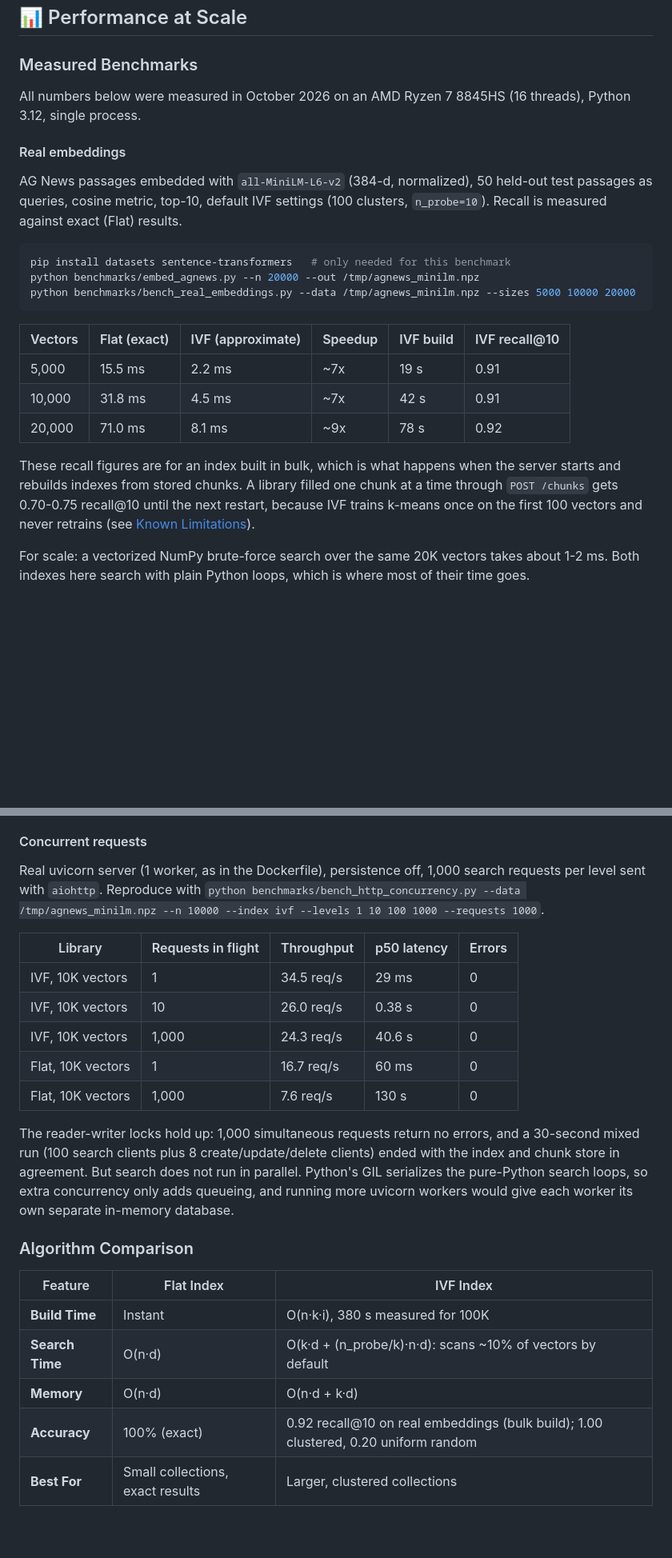
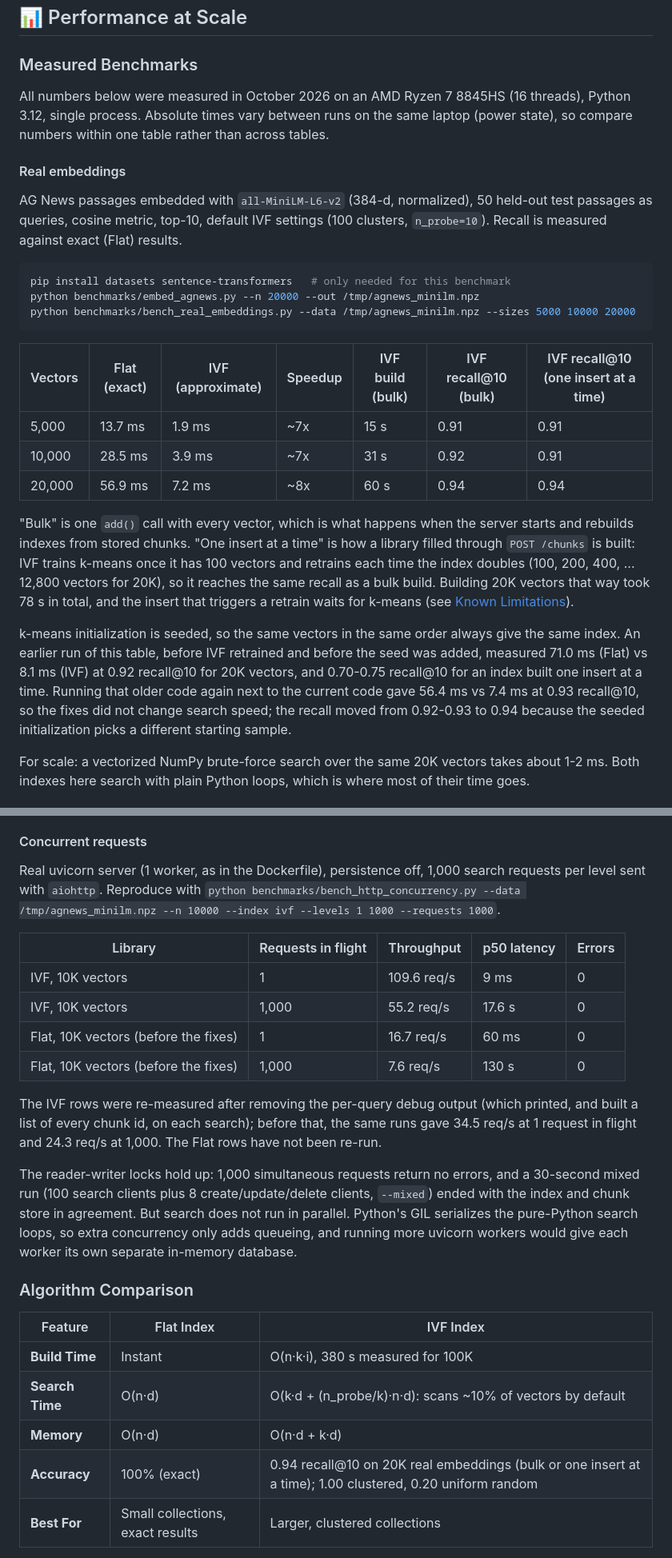
Before and after one commit to AceAtDev/VecterDB-Q, a Markdown page: README.md, 2 parts joined by grey strips. Shown at 80% size. Rendered like a GitHub page; blank space fills up the shorter version.

````diff
--- a/README.md
+++ b/README.md
@@ -184,7 +184,7 @@ VectorDB-Q is a **semantic search engine** that understands meaning, not just ke
 
 ### Measured Benchmarks
 
-All numbers below were measured in October 2026 on an AMD Ryzen 7 8845HS (16 threads), Python 3.12, single process.
+All numbers below were measured in October 2026 on an AMD Ryzen 7 8845HS (16 threads), Python 3.12, single process. Absolute times vary between runs on the same laptop (power state), so compare numbers within one table rather than across tables.
 
 #### Real embeddings
 
@@ -196,13 +196,15 @@ python benchmarks/embed_agnews.py --n 20000 --out /tmp/agnews_minilm.npz
 python benchmarks/bench_real_embeddings.py --data /tmp/agnews_minilm.npz --sizes 5000 10000 20000
 ```
 
-| Vectors | Flat (exact) | IVF (approximate) | Speedup | IVF build | IVF recall@10 |
-|---------|--------------|-------------------|---------|-----------|---------------|
-| 5,000 | 15.5 ms | 2.2 ms | ~7x | 19 s | 0.91 |
-| 10,000 | 31.8 ms | 4.5 ms | ~7x | 42 s | 0.91 |
-| 20,000 | 71.0 ms | 8.1 ms | ~9x | 78 s | 0.92 |
+| Vectors | Flat (exact) | IVF (approximate) | Speedup | IVF build (bulk) | IVF recall@10 (bulk) | IVF recall@10 (one insert at a time) |
+|---------|--------------|-------------------|---------|------------------|----------------------|--------------------------------------|
+| 5,000 | 13.7 ms | 1.9 ms | ~7x | 15 s | 0.91 | 0.91 |
+| 10,000 | 28.5 ms | 3.9 ms | ~7x | 31 s | 0.92 | 0.91 |
+| 20,000 | 56.9 ms | 7.2 ms | ~8x | 60 s | 0.94 | 0.94 |
 
-These recall figures are for an index built in bulk, which is what happens when the server starts and rebuilds indexes from stored chunks. A library filled one chunk at a time through `POST /chunks` gets 0.70-0.75 recall@10 until the next restart, because IVF trains k-means once on the first 100 vectors and never retrains (see [Known Limitations](#-known-limitations)).
+"Bulk" is one `add()` call with every vector, which is what happens when the server starts and rebuilds indexes from stored chunks. "One insert at a time" is how a library filled through `POST /chunks` is built: IVF trains k-means once it has 100 vectors and retrains each time the index doubles (100, 200, 400, ... 12,800 vectors for 20K), so it reaches the same recall as a bulk build. Building 20K vectors that way took 78 s in total, and the insert that triggers a retrain waits for k-means (see [Known Limitations](#-known-limitations)).
+
+k-means initialization is seeded, so the same vectors in the same order always give the same index. An earlier run of this table, before IVF retrained and before the seed was added, measured 71.0 ms (Flat) vs 8.1 ms (IVF) at 0.92 recall@10 for 20K vectors, and 0.70-0.75 recall@10 for an index built one insert at a time. Running that older code again next to the current code gave 56.4 ms vs 7.4 ms at 0.93 recall@10, so the fixes did not change search speed; the recall moved from 0.92-0.93 to 0.94 because the seeded initialization picks a different starting sample.
 
 For scale: a vectorized NumPy brute-force search over the same 20K vectors takes about 1-2 ms. Both indexes here search with plain Python loops, which is where most of their time goes.
 
@@ -222,17 +224,18 @@ Speed and recall trade off with the data: on uniform random vectors (worst case
 
 #### Concurrent requests
 
-Real uvicorn server (1 worker, as in the Dockerfile), persistence off, 1,000 search requests per level sent with `aiohttp`. Reproduce with `python benchmarks/bench_http_concurrency.py --data /tmp/agnews_minilm.npz --n 10000 --index ivf --levels 1 10 100 1000 --requests 1000`.
+Real uvicorn server (1 worker, as in the Dockerfile), persistence off, 1,000 search requests per level sent with `aiohttp`. Reproduce with `python benchmarks/bench_http_concurrency.py --data /tmp/agnews_minilm.npz --n 10000 --index ivf --levels 1 1000 --requests 1000`.
 
 | Library | Requests in flight | Throughput | p50 latency | Errors |
 |---------|--------------------|------------|-------------|--------|
-| IVF, 10K vectors | 1 | 34.5 req/s | 29 ms | 0 |
-| IVF, 10K vectors | 10 | 26.0 req/s | 0.38 s | 0 |
-| IVF, 10K vectors | 1,000 | 24.3 req/s | 40.6 s | 0 |
-| Flat, 10K vectors | 1 | 16.7 req/s | 60 ms | 0 |
-| Flat, 10K vectors | 1,000 | 7.6 req/s | 130 s | 0 |
+| IVF, 10K vectors | 1 | 109.6 req/s | 9 ms | 0 |
+| IVF, 10K vectors | 1,000 | 55.2 req/s | 17.6 s | 0 |
+| Flat, 10K vectors (before the fixes) | 1 | 16.7 req/s | 60 ms | 0 |
+| Flat, 10K vectors (before the fixes) | 1,000 | 7.6 req/s | 130 s | 0 |
 
-The reader-writer locks hold up: 1,000 simultaneous requests return no errors, and a 30-second mixed run (100 search clients plus 8 create/update/delete clients) ended with the index and chunk store in agreement. But search does not run in parallel. Python's GIL serializes the pure-Python search loops, so extra concurrency only adds queueing, and running more uvicorn workers would give each worker its own separate in-memory database.
+The IVF rows were re-measured after removing the per-query debug output (which printed, and built a list of every chunk id, on each search); before that, the same runs gave 34.5 req/s at 1 request in flight and 24.3 req/s at 1,000. The Flat rows have not been re-run.
+
+The reader-writer locks hold up: 1,000 simultaneous requests return no errors, and a 30-second mixed run (100 search clients plus 8 create/update/delete clients, `--mixed`) ended with the index and chunk store in agreement. But search does not run in parallel. Python's GIL serializes the pure-Python search loops, so extra concurrency only adds queueing, and running more uvicorn workers would give each worker its own separate in-memory database.
 
 ### Algorithm Comparison
 
@@ -241,7 +244,7 @@ The reader-writer locks hold up: 1,000 simultaneous requests return no errors, a
 | **Build Time** | Instant | O(n·k·i), 380 s measured for 100K |
 | **Search Time** | O(n·d) | O(k·d + (n_probe/k)·n·d): scans ~10% of vectors by default |
 | **Memory** | O(n·d) | O(n·d + k·d) |
-| **Accuracy** | 100% (exact) | 0.92 recall@10 on real embeddings (bulk build); 1.00 clustered, 0.20 uniform random |
+| **Accuracy** | 100% (exact) | 0.94 recall@10 on 20K real embeddings (bulk or one insert at a time); 1.00 clustered, 0.20 uniform random |
 | **Best For** | Small collections, exact results | Larger, clustered collections |
 
 **Where:**
````
Also changed, not shown: other parts of README.md (+20 -9 lines), API_REFERENCE.md (+3 -2 lines), ARCHITECTURE.md (+13 -3 lines).
